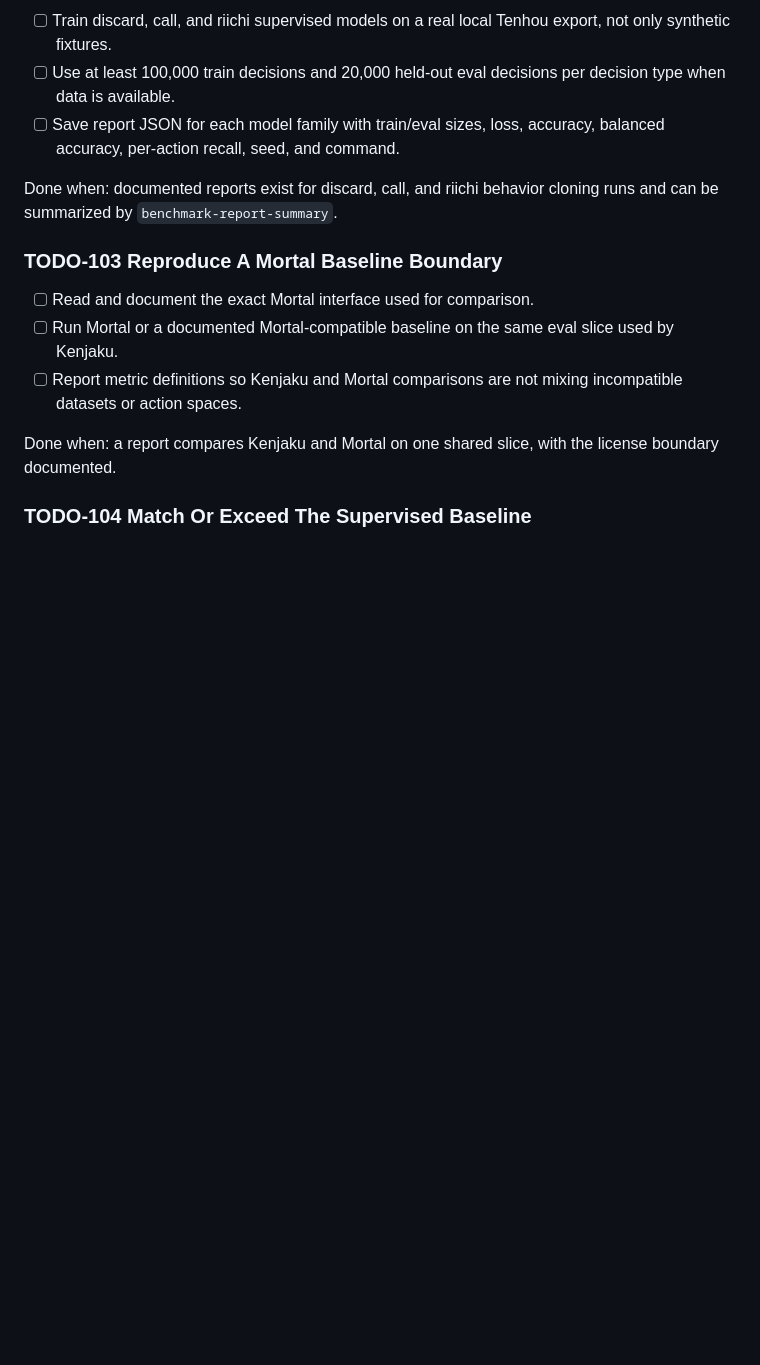
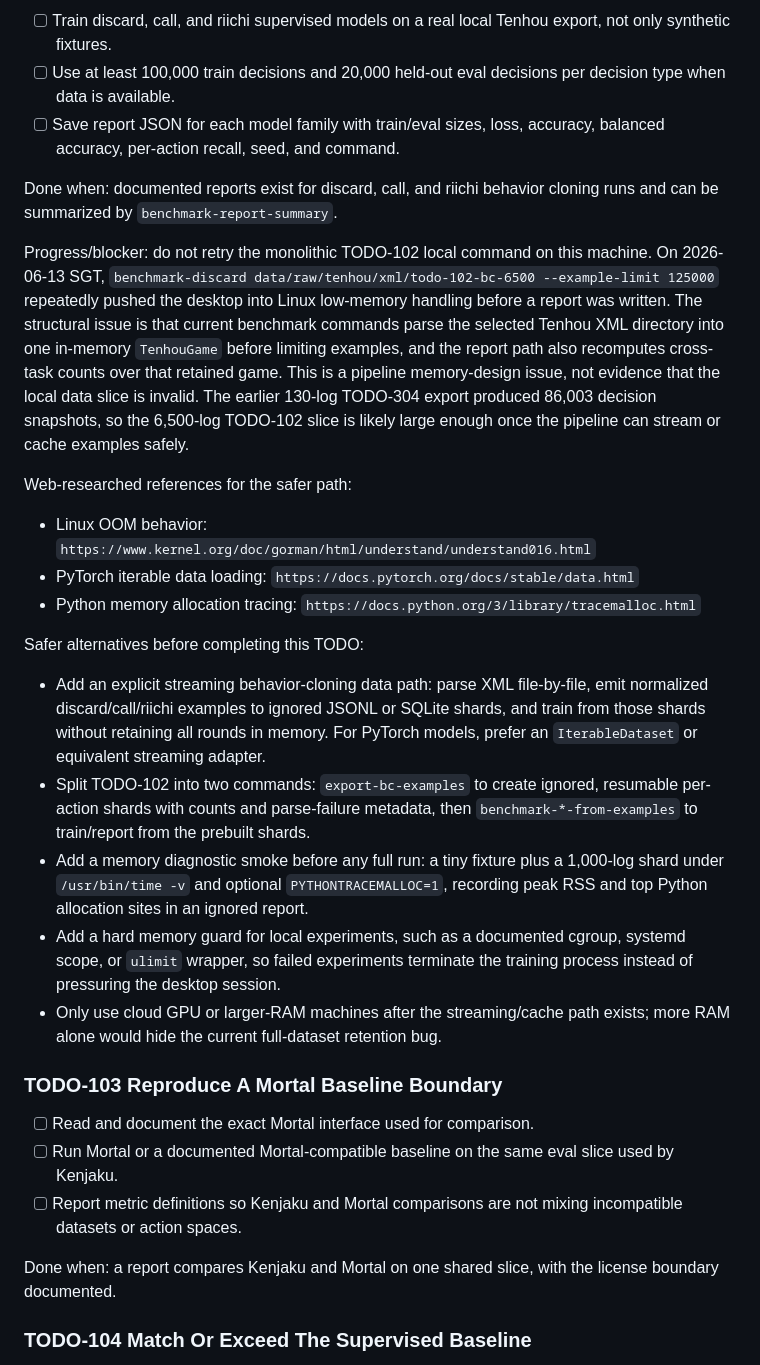
Before and after one commit to gongahkia/jomon, a Markdown page: TODO.md, the part around the change. Rendered like a GitHub page; blank space fills up the shorter version.

Commit message:
feat(app): added

```diff
--- a/TODO.md
+++ b/TODO.md
@@ -103,6 +103,42 @@ deal-in estimator is bundled.
 
 Done when: documented reports exist for discard, call, and riichi behavior
 cloning runs and can be summarized by `benchmark-report-summary`.
+
+Progress/blocker: do not retry the monolithic TODO-102 local command on this
+machine. On 2026-06-13 SGT, `benchmark-discard
+data/raw/tenhou/xml/todo-102-bc-6500 --example-limit 125000` repeatedly pushed
+the desktop into Linux low-memory handling before a report was written. The
+structural issue is that current benchmark commands parse the selected Tenhou
+XML directory into one in-memory `TenhouGame` before limiting examples, and the
+report path also recomputes cross-task counts over that retained game. This is a
+pipeline memory-design issue, not evidence that the local data slice is invalid.
+The earlier 130-log TODO-304 export produced 86,003 decision snapshots, so the
+6,500-log TODO-102 slice is likely large enough once the pipeline can stream or
+cache examples safely.
+
+Web-researched references for the safer path:
+
+- Linux OOM behavior: `https://www.kernel.org/doc/gorman/html/understand/understand016.html`
+- PyTorch iterable data loading: `https://docs.pytorch.org/docs/stable/data.html`
+- Python memory allocation tracing: `https://docs.python.org/3/library/tracemalloc.html`
+
+Safer alternatives before completing this TODO:
+
+- Add an explicit streaming behavior-cloning data path: parse XML file-by-file,
+  emit normalized discard/call/riichi examples to ignored JSONL or SQLite shards,
+  and train from those shards without retaining all rounds in memory. For PyTorch
+  models, prefer an `IterableDataset` or equivalent streaming adapter.
+- Split TODO-102 into two commands: `export-bc-examples` to create ignored,
+  resumable per-action shards with counts and parse-failure metadata, then
+  `benchmark-*-from-examples` to train/report from the prebuilt shards.
+- Add a memory diagnostic smoke before any full run: a tiny fixture plus a
+  1,000-log shard under `/usr/bin/time -v` and optional `PYTHONTRACEMALLOC=1`,
+  recording peak RSS and top Python allocation sites in an ignored report.
+- Add a hard memory guard for local experiments, such as a documented cgroup,
+  systemd scope, or `ulimit` wrapper, so failed experiments terminate the
+  training process instead of pressuring the desktop session.
+- Only use cloud GPU or larger-RAM machines after the streaming/cache path
+  exists; more RAM alone would hide the current full-dataset retention bug.
 
 ### TODO-103 Reproduce A Mortal Baseline Boundary
 
```
